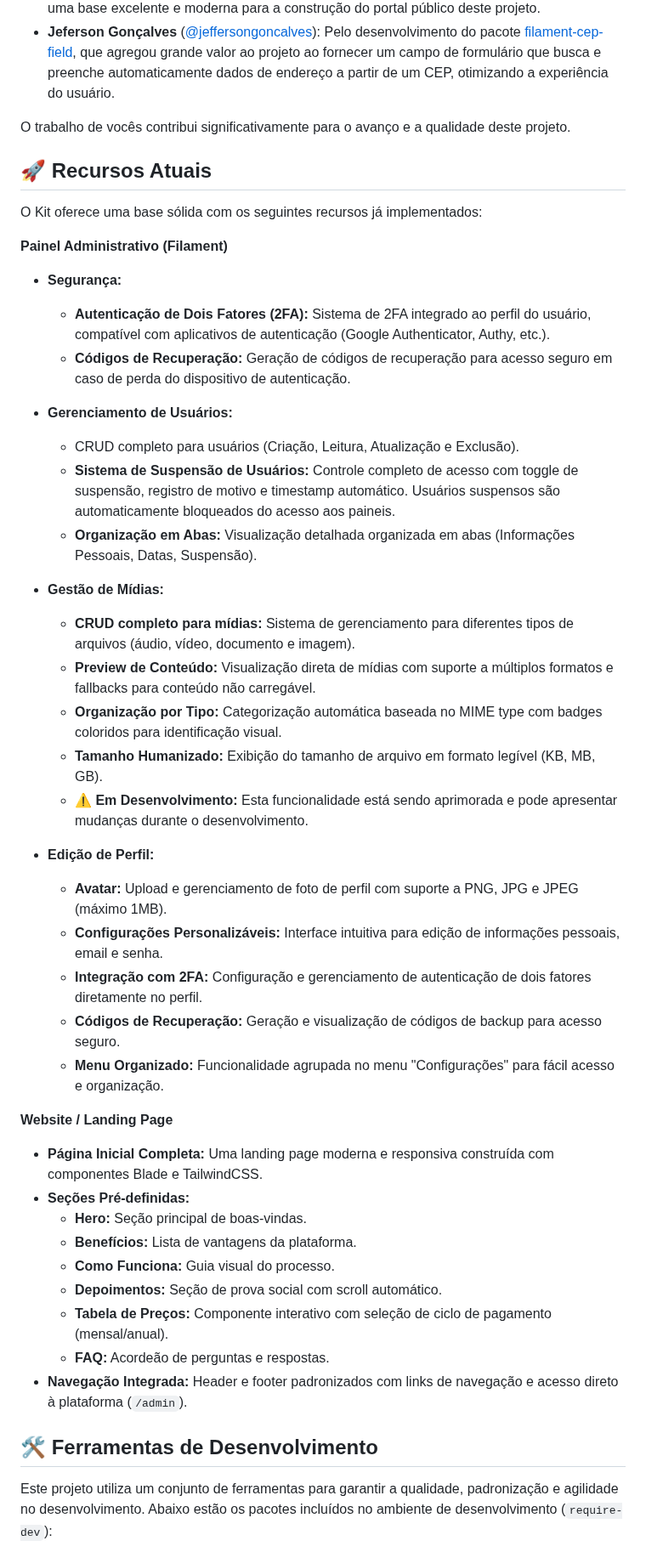
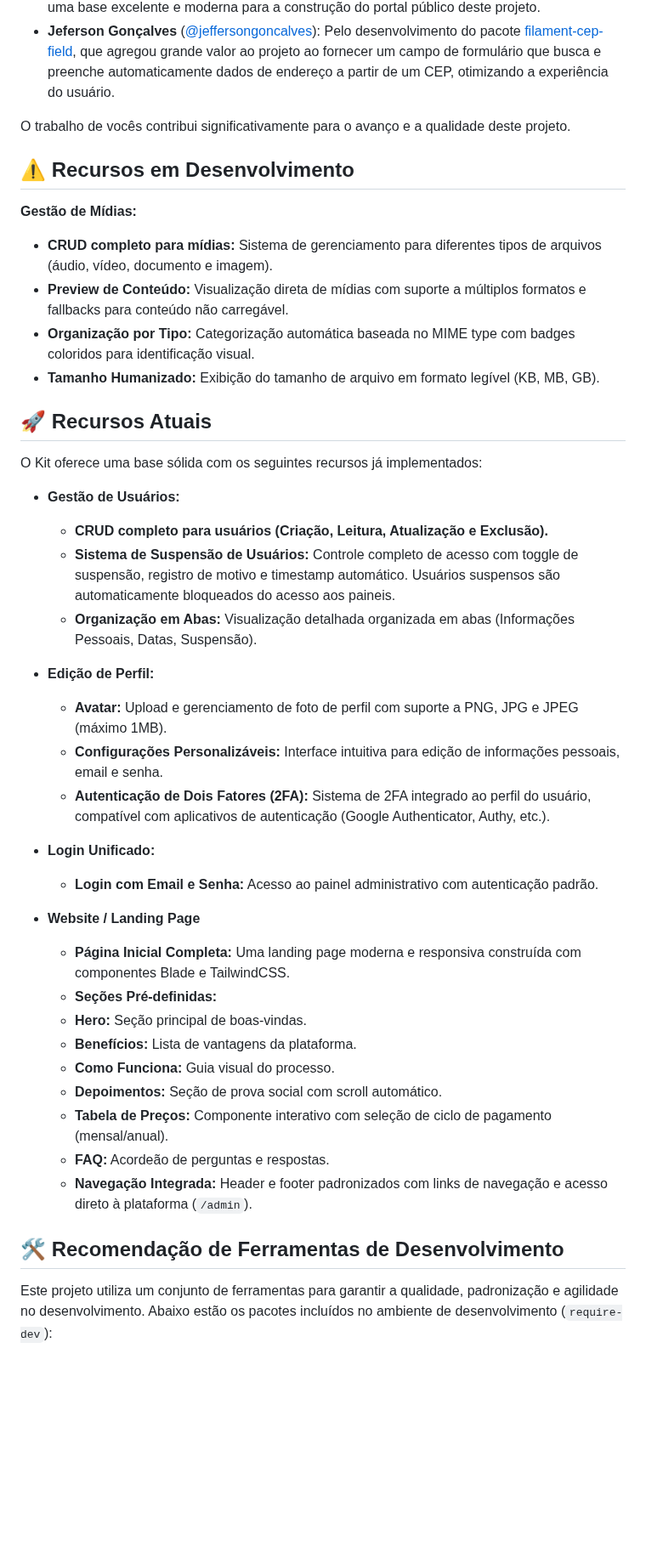
Before and after one commit to iurygdeoliveira/labSIS-KIT, a Markdown page: README.md, the part around one of its changes. Shown at 85% size. GitHub-like rendering; blank space fills up the shorter version.

Commit message:
docs(readme): reorganiza seções e melhora documentação
- Adiciona explicação sobre escolha do Docker na seção de pré-requisitos
- Cria nova seção 'Recursos em Desenvolvimento' para gestão de mídias
- Reorganiza estrutura da seção 'Recursos Atuais' para melhor clareza
- Remove seção duplicada 'Features em Desenvolvimento'
- Ajusta título da seção de ferramentas para 'Recomendação de Ferramentas'

```diff
--- a/README.md
+++ b/README.md
@@ -111,45 +112,44 @@ Em especial, agradecemos a:
 
 O trabalho de vocês contribui significativamente para o avanço e a qualidade deste projeto.
 
+## ⚠️ Recursos em Desenvolvimento
+
+**Gestão de Mídias:**
+- **CRUD completo para mídias:** Sistema de gerenciamento para diferentes tipos de arquivos (áudio, vídeo, documento e imagem).
+- **Preview de Conteúdo:** Visualização direta de mídias com suporte a múltiplos formatos e fallbacks para conteúdo não carregável.
+- **Organização por Tipo:** Categorização automática baseada no MIME type com badges coloridos para identificação visual.
+- **Tamanho Humanizado:** Exibição do tamanho de arquivo em formato legível (KB, MB, GB).
+
 ## 🚀 Recursos Atuais
 
 O Kit oferece uma base sólida com os seguintes recursos já implementados:
 
-**Painel Administrativo (Filament)**
-- **Segurança:**
-  - **Autenticação de Dois Fatores (2FA):** Sistema de 2FA integrado ao perfil do usuário, compatível com aplicativos de autenticação (Google Authenticator, Authy, etc.).
-  - **Códigos de Recuperação:** Geração de códigos de recuperação para acesso seguro em caso de perda do dispositivo de autenticação.
-- **Gerenciamento de Usuários:**
-  - CRUD completo para usuários (Criação, Leitura, Atualização e Exclusão).
+- **Gestão de Usuários:**
+  - **CRUD completo para usuários (Criação, Leitura, Atualização e Exclusão).**
   - **Sistema de Suspensão de Usuários:** Controle completo de acesso com toggle de suspensão, registro de motivo e timestamp automático. Usuários suspensos são automaticamente bloqueados do acesso aos paineis.
   - **Organização em Abas:** Visualização detalhada organizada em abas (Informações Pessoais, Datas, Suspensão).
 
-- **Gestão de Mídias:**
-  - **CRUD completo para mídias:** Sistema de gerenciamento para diferentes tipos de arquivos (áudio, vídeo, documento e imagem).
-  - **Preview de Conteúdo:** Visualização direta de mídias com suporte a múltiplos formatos e fallbacks para conteúdo não carregável.
-  - **Organização por Tipo:** Categorização automática baseada no MIME type com badges coloridos para identificação visual.
-  - **Tamanho Humanizado:** Exibição do tamanho de arquivo em formato legível (KB, MB, GB).
-  - **⚠️ Em Desenvolvimento:** Esta funcionalidade está sendo aprimorada e pode apresentar mudanças durante o desenvolvimento.
+- **Edição de Perfil:**
+    - **Avatar:** Upload e gerenciamento de foto de perfil com suporte a PNG, JPG e JPEG (máximo 1MB).
+    - **Configurações Personalizáveis:** Interface intuitiva para edição de informações pessoais, email e senha.
+    - **Autenticação de Dois Fatores (2FA):** Sistema de 2FA integrado ao perfil do usuário, compatível com aplicativos de autenticação (Google Authenticator, Authy, etc.).
 
-- **Edição de Perfil:**
-  - **Avatar:** Upload e gerenciamento de foto de perfil com suporte a PNG, JPG e JPEG (máximo 1MB).
-  - **Configurações Personalizáveis:** Interface intuitiva para edição de informações pessoais, email e senha.
-  - **Integração com 2FA:** Configuração e gerenciamento de autenticação de dois fatores diretamente no perfil.
-  - **Códigos de Recuperação:** Geração e visualização de códigos de backup para acesso seguro.
-  - **Menu Organizado:** Funcionalidade agrupada no menu "Configurações" para fácil acesso e organização.
+- **Login Unificado:**
+  - **Login com Email e Senha:** Acesso ao painel administrativo com autenticação padrão.
 
-**Website / Landing Page**
-- **Página Inicial Completa:** Uma landing page moderna e responsiva construída com componentes Blade e TailwindCSS.
-- **Seções Pré-definidas:**
+
+- **Website / Landing Page**
+  - **Página Inicial Completa:** Uma landing page moderna e responsiva construída com componentes Blade e TailwindCSS.
+  - **Seções Pré-definidas:**
   - **Hero:** Seção principal de boas-vindas.
   - **Benefícios:** Lista de vantagens da plataforma.
   - **Como Funciona:** Guia visual do processo.
   - **Depoimentos:** Seção de prova social com scroll automático.
   - **Tabela de Preços:** Componente interativo com seleção de ciclo de pagamento (mensal/anual).
   - **FAQ:** Acordeão de perguntas e respostas.
-- **Navegação Integrada:** Header e footer padronizados com links de navegação e acesso direto à plataforma (`/admin`).
+  - **Navegação Integrada:** Header e footer padronizados com links de navegação e acesso direto à plataforma (`/admin`).
 
-## 🛠️ Ferramentas de Desenvolvimento
+## 🛠️ Recomendação de Ferramentas de Desenvolvimento
 
 Este projeto utiliza um conjunto de ferramentas para garantir a qualidade, padronização e agilidade no desenvolvimento. Abaixo estão os pacotes incluídos no ambiente de desenvolvimento (`require-dev`):
 
```
Also changed, not shown: other parts of README.md (+2 -4 lines).
